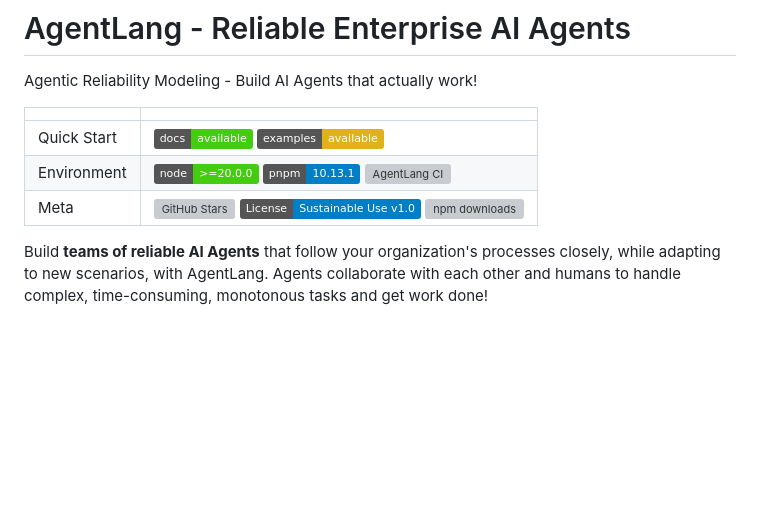
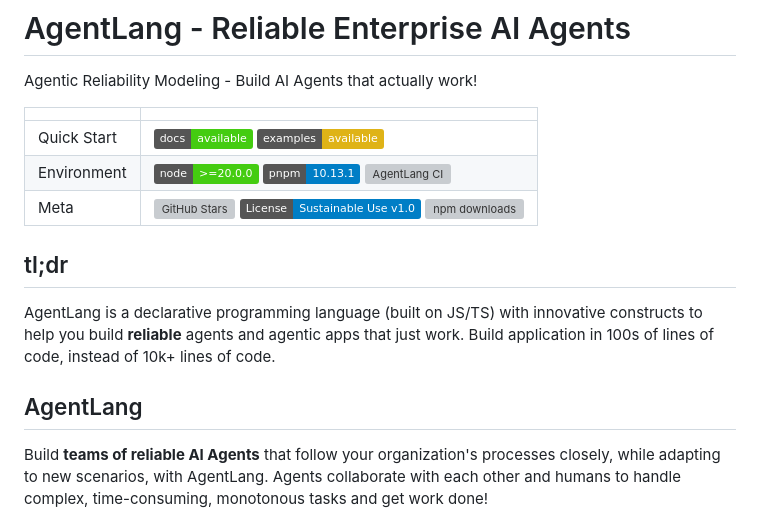
Before and after one commit to agentlang-ai/agentlang, a Markdown page: README.md, the part around one of its changes. Drawn GitHub-style; badges without logos; blank space fills up the shorter version; grey boxes are pictures that could not be loaded.

```diff
--- a/README.md
+++ b/README.md
@@ -21,6 +21,12 @@ Agentic Reliability Modeling - Build AI Agents that actually work!
 
 </div>
 
+## tl;dr
+
+AgentLang is a declarative programming language (built on JS/TS) with innovative constructs to help you build **reliable** agents and agentic apps that just work. Build application in 100s of lines of code, instead of 10k+ lines of code.
+
+## AgentLang
+
 Build **teams of reliable AI Agents** that follow your organization's processes closely, while adapting to new scenarios, with AgentLang. Agents collaborate with each other and humans to handle complex, time-consuming, monotonous tasks and get work done!
 
 * **Agentic:** AgentLang is a programming language specifically designed for building anything involving agents. AgentLang is highly declarative - enabling you to focus on the business logic getting bogged down in implementation details.
```
Also changed, not shown: other parts of README.md (+1 -1 lines).
